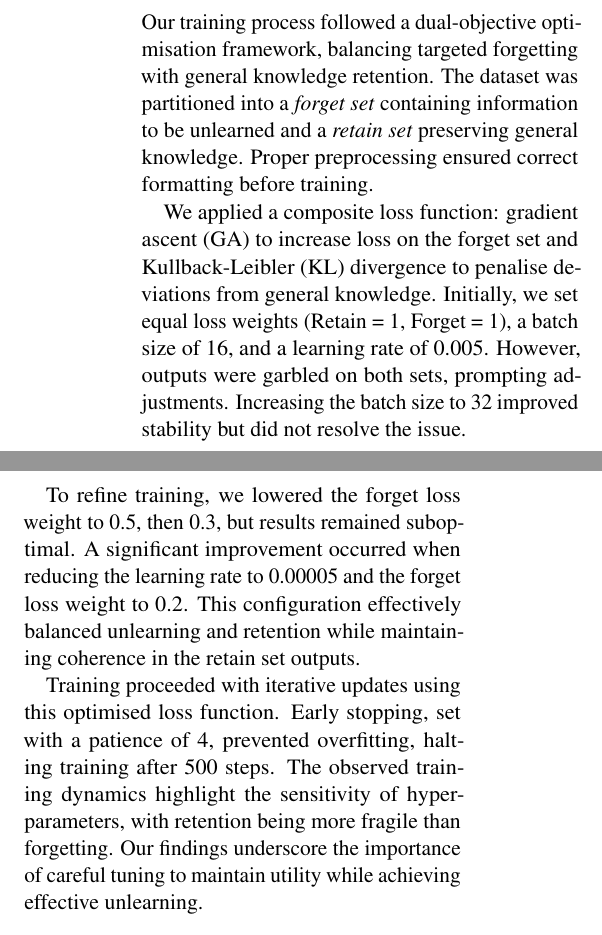
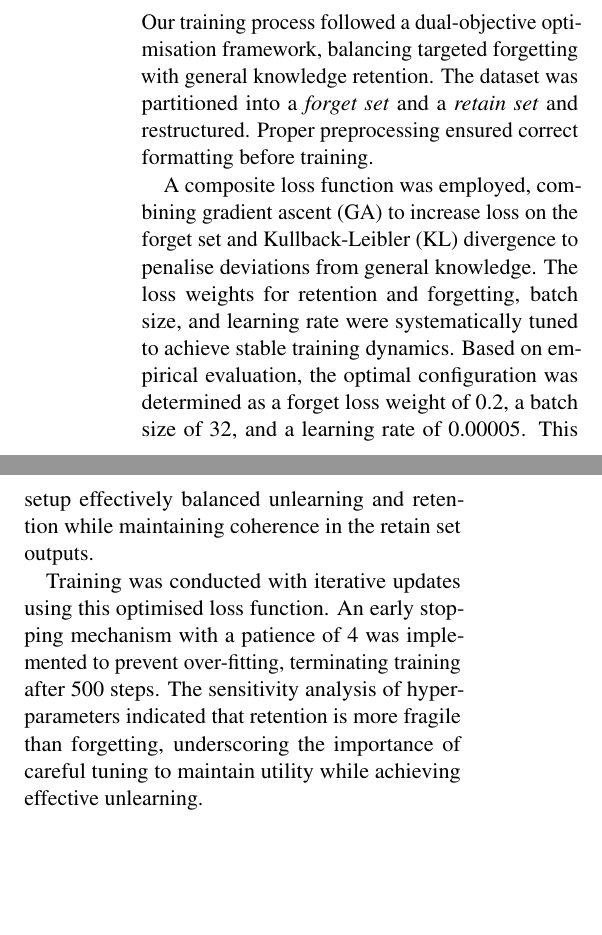
Before and after one commit to cicl-iscl/SemEval2025_Task4_Chen_Lai, a LaTeX paper (System_paper/final_version.tex): two parts of the columns of page 3 of 4, joined at a grey line, cut so that both start at the same text, the shorter picture padded with empty space. Compiled offline with pdfLaTeX; a missing bibliography style is replaced by a similar one.

Commit message:
Update final_version.tex

```diff
--- a/System_paper/final_version.tex
+++ b/System_paper/final_version.tex
@@ -17,7 +17,7 @@
 \author{Yifei Chen \and Chi Kuan Lai \\
   University of Tuebingen \\
   \texttt{yifei.chen@student.uni-tuebingen.de} \\
-  \texttt{chikuan.lai@student.uni-tuebingen.de} \\}
+  \texttt{chi-kuan.lai@student.uni-tuebingen.de} \\}
 
 \begin{document}
 \maketitle
@@ -116,13 +115,11 @@ Additionally, we chose GA for its simplicity and clarity as an initial step in o
 
 \subsection*{Training process}
 
-Our training process followed a dual-objective optimisation framework, balancing targeted forgetting with general knowledge retention. The dataset was partitioned into a \textit{forget set} containing information to be unlearned and a \textit{retain set} preserving general knowledge. Proper preprocessing ensured correct formatting before training.
+Our training process followed a dual-objective optimisation framework, balancing targeted forgetting with general knowledge retention. The dataset was partitioned into a \textit{forget set} and a \textit{retain set} and restructured. Proper preprocessing ensured correct formatting before training.
 
-We applied a composite loss function: gradient ascent (GA) to increase loss on the forget set and Kullback-Leibler (KL) divergence to penalise deviations from general knowledge. Initially, we set equal loss weights (Retain = 1, Forget = 1), a batch size of 16, and a learning rate of 0.005. However, outputs were garbled on both sets, prompting adjustments. Increasing the batch size to 32 improved stability but did not resolve the issue.
+A composite loss function was employed, combining gradient ascent (GA) to increase loss on the forget set and Kullback-Leibler (KL) divergence to penalise deviations from general knowledge. The loss weights for retention and forgetting, batch size, and learning rate were systematically tuned to achieve stable training dynamics. Based on empirical evaluation, the optimal configuration was determined as a forget loss weight of 0.2, a batch size of 32, and a learning rate of 0.00005. This setup effectively balanced unlearning and retention while maintaining coherence in the retain set outputs.
 
-To refine training, we lowered the forget loss weight to 0.5, then 0.3, but results remained suboptimal. A significant improvement occurred when reducing the learning rate to 0.00005 and the forget loss weight to 0.2. This configuration effectively balanced unlearning and retention while maintaining coherence in the retain set outputs.
-
-Training proceeded with iterative updates using this optimised loss function. Early stopping, set with a patience of 4, prevented overfitting, halting training after 500 steps. The observed training dynamics highlight the sensitivity of hyper-parameters, with retention being more fragile than forgetting. Our findings underscore the importance of careful tuning to maintain utility while achieving effective unlearning.
+Training was conducted with iterative updates using this optimised loss function. An early stopping mechanism with a patience of 4 was implemented to prevent over-fitting, terminating training after 500 steps. The sensitivity analysis of hyper-parameters indicated that retention is more fragile than forgetting, underscoring the importance of careful tuning to maintain utility while achieving effective unlearning.
 
 \section{Results}
 
```
Also changed, not shown: System_paper/final_version.tex (3 more changed lines).
